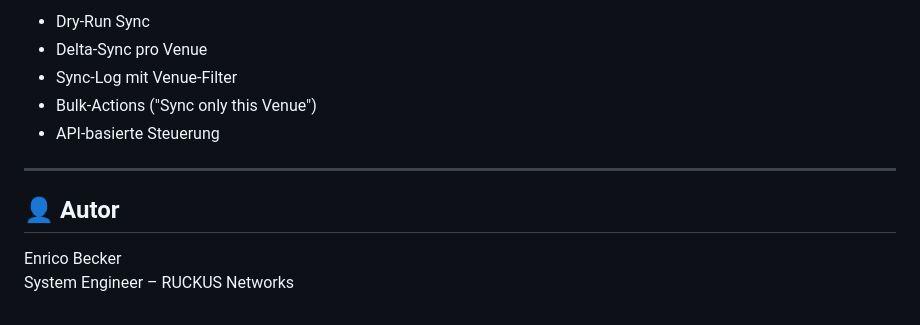
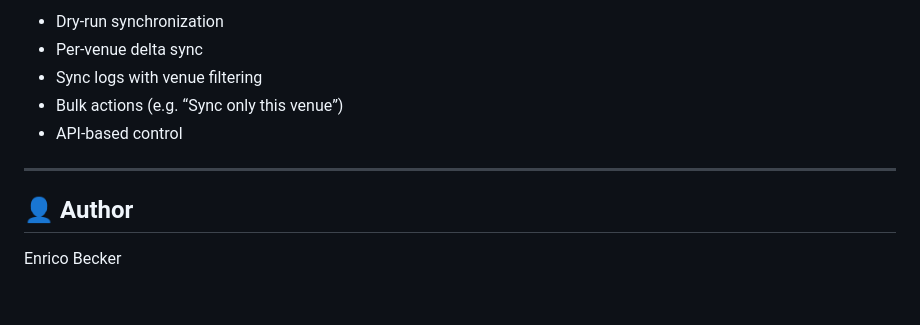
Before and after one commit to enrico-becker/netbox-ruckus-r1-sync, a Markdown page: README.md, the part around one of its changes. GitHub-like rendering.

```diff
--- a/README.md
+++ b/README.md
@@ -159,13 +159,12 @@ docker compose exec netbox bash -lc "python manage.py shell -c \
 
-- Dry-Run Sync
-- Delta-Sync pro Venue
-- Sync-Log mit Venue-Filter
-- Bulk-Actions ("Sync only this Venue")
-- API-basierte Steuerung
+- Dry-run synchronization
+- Per-venue delta sync
+- Sync logs with venue filtering
+- Bulk actions (e.g. “Sync only this venue”)
+- API-based control
 
 ---
 
-## 👤 Autor
+## 👤 Author
 
 Enrico Becker
-System Engineer – RUCKUS Networks
```
Also changed, not shown: other parts of README.md (+46 -46 lines), README_DE.md (added, +170 -0 lines).
